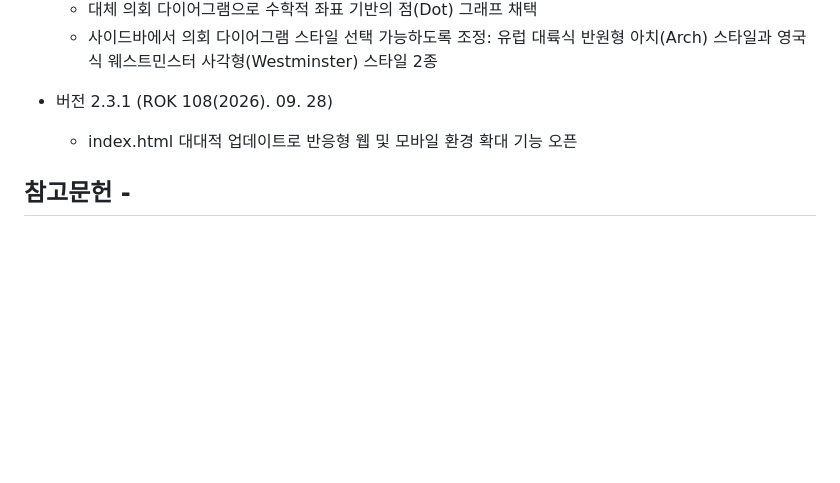
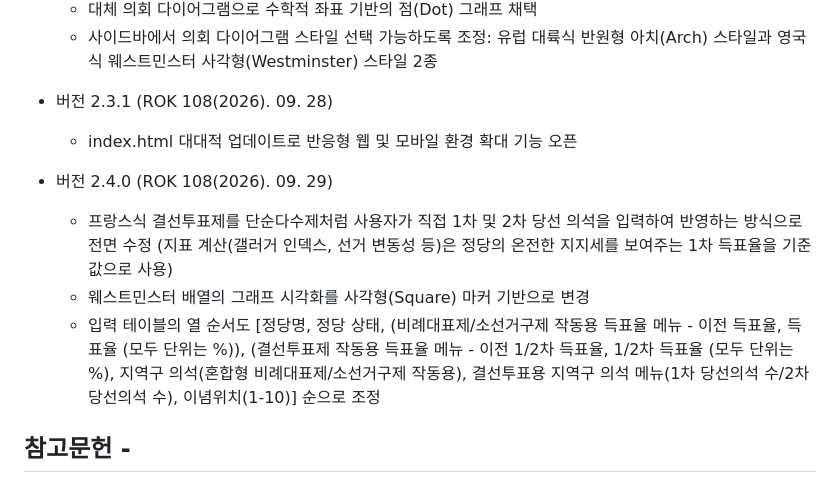
Before and after one commit to DGTaeHyeon/Coalition-Government-Formation-Simulator, a Markdown page: README.md, the part around the change. GitHub-like rendering; blank space fills up the shorter version.

Commit message:
Update README.md
V 2.4.0 업데이트 반영

```diff
--- a/README.md
+++ b/README.md
@@ -63,6 +63,12 @@ https://dgtaehyeon.github.io/Coalition-Government-Formation-Simulator/ 에서
 * 버전 2.3.1 (ROK 108(2026). 09. 28)
   - index.html 대대적 업데이트로 반응형 웹 및 모바일 환경 확대 기능 오픈
 
+* 버전 2.4.0 (ROK 108(2026). 09. 29)
+  - 프랑스식 결선투표제를 단순다수제처럼 사용자가 직접 1차 및 2차 당선 의석을 입력하여 반영하는 방식으로 전면 수정 (지표 계산(갤러거 인덱스, 선거 변동성 등)은 정당의 온전한 지지세를 보여주는 1차 득표율을 기준값으로 사용)
+  - 웨스트민스터 배열의 그래프 시각화를 사각형(Square) 마커 기반으로 변경
+  - 입력 테이블의 열 순서도 [정당명, 정당 상태, (비례대표제/소선거구제 작동용 득표율 메뉴 - 이전 득표율, 득표율 (모두 단위는 %)), (결선투표제 작동용 득표율 메뉴 - 이전 1/2차 득표율, 1/2차 득표율 (모두 단위는 %), 지역구 의석(혼합형 비례대표제/소선거구제 작동용), 결선투표용 지역구 의석 메뉴(1차 당선의석 수/2차 당선의석 수), 이념위치(1-10)] 순으로 조정
+
+
  ## 참고문헌 -
   - Banzhaf III, J. F. (1965). "Weighted voting doesn't work: A mathematical analysis." Rutgers Law Review, 19, 317-343.
   - Budge, I., Robertson, D., & Hearl, D. (1987). Ideology, Strategy and Party Change: Spatial Analyses of Post-War Election Programmes in 19 Democracies. Cambridge University Press.
```
